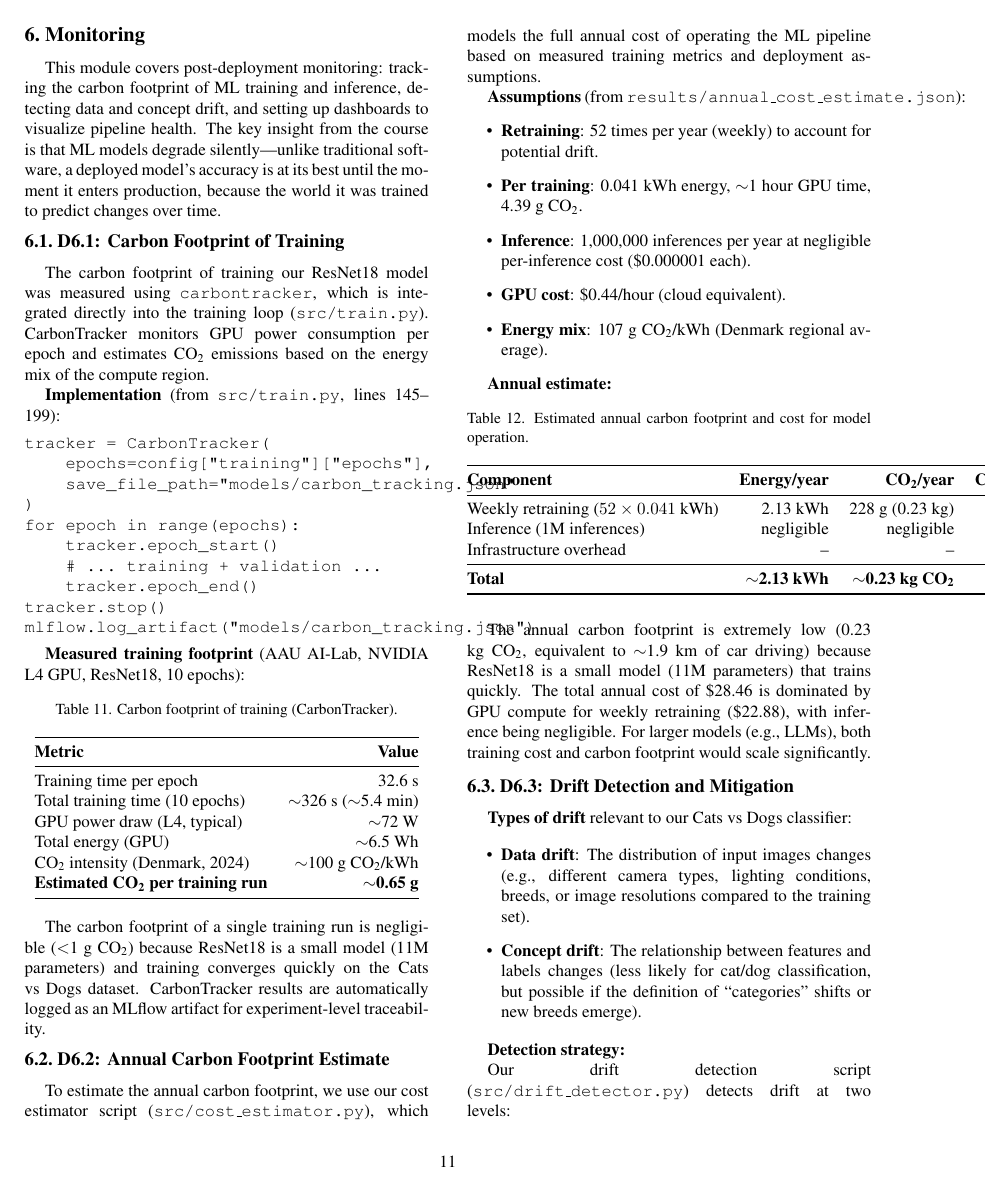
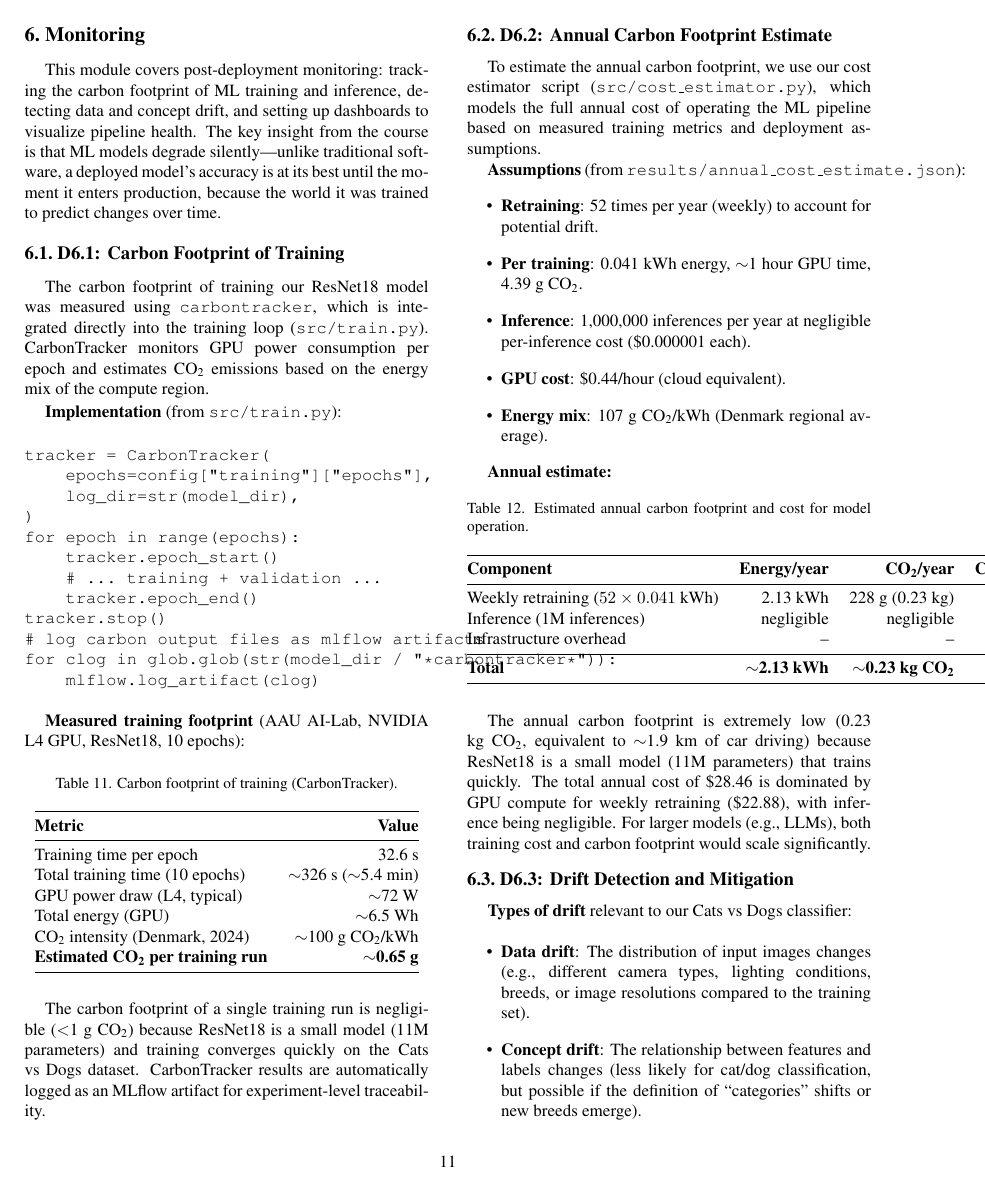
Before and after one commit to jonas0711/DAKI4---MLOps-Jonas, a LaTeX paper (report.tex): page 11 of 15. Compiled offline with pdfLaTeX.

Commit message:
opdater repo-links og carbontracker kodeeksempel

```diff
--- a/report.tex
+++ b/report.tex
@@ -756,18 +756,20 @@ This module covers post-deployment monitoring: tracking the carbon footprint of
 
 The carbon footprint of training our ResNet18 model was measured using \texttt{carbontracker}, which is integrated directly into the training loop (\texttt{src/train.py}). CarbonTracker monitors GPU power consumption per epoch and estimates CO\textsubscript{2} emissions based on the energy mix of the compute region.
 
-\textbf{Implementation} (from \texttt{src/train.py}, lines 145--199):
+\textbf{Implementation} (from \texttt{src/train.py}):
 \begin{verbatim}
 tracker = CarbonTracker(
     epochs=config["training"]["epochs"],
-    save_file_path="models/carbon_tracking.json"
+    log_dir=str(model_dir),
 )
 for epoch in range(epochs):
     tracker.epoch_start()
     # ... training + validation ...
     tracker.epoch_end()
 tracker.stop()
-mlflow.log_artifact("models/carbon_tracking.json")
+# log carbon output files as mlflow artifacts
+for clog in glob.glob(str(model_dir / "*carbontracker*")):
+    mlflow.log_artifact(clog)
 \end{verbatim}
 
 \textbf{Measured training footprint} (AAU AI-Lab, NVIDIA L4 GPU, ResNet18, 10 epochs):
```
Also changed, not shown: report.tex (14 more changed lines).
